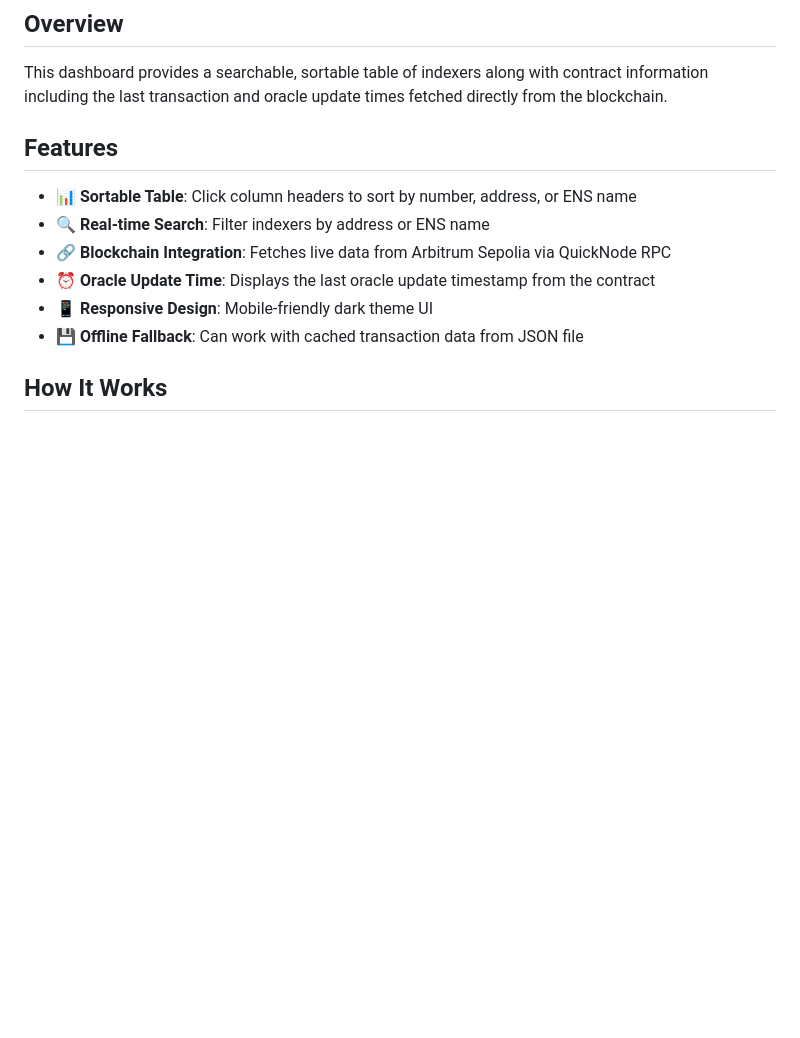
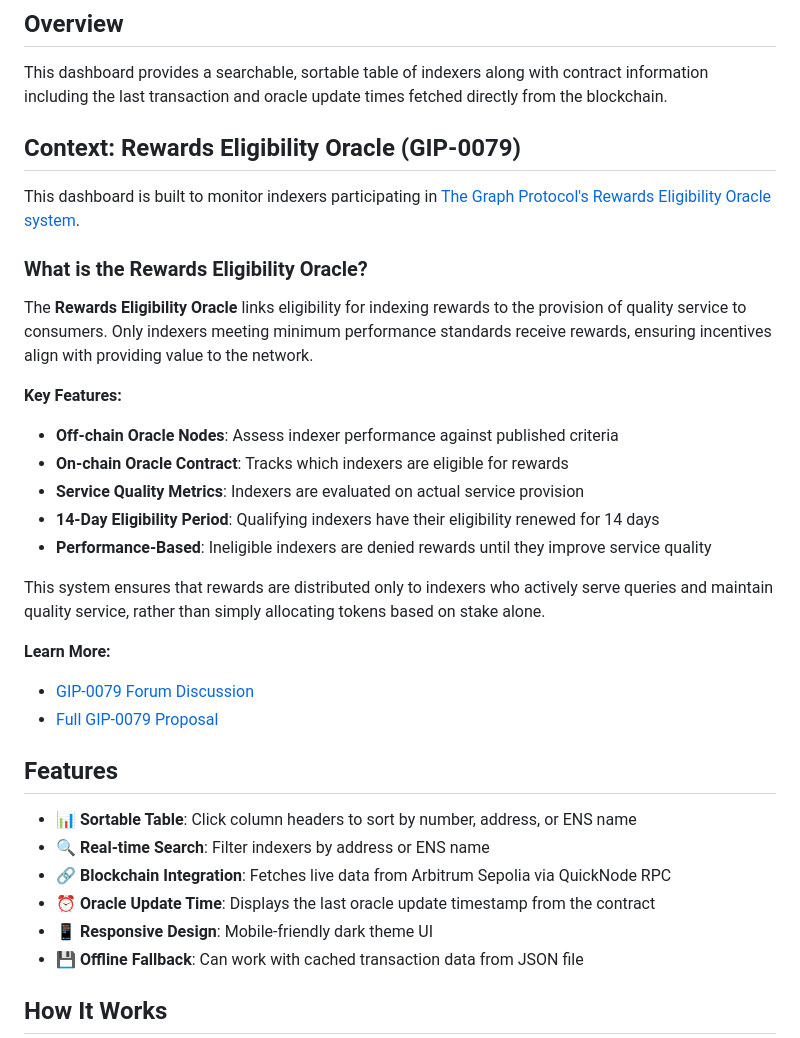
Before and after one commit to pdiomede/reo-dashboard, a Markdown page: README.md, the part around the change. Drawn GitHub-style; blank space fills up the shorter version.

Commit message:
docs: Add context about Rewards Eligibility Oracle (GIP-0079)
- Explain the purpose of the Rewards Eligibility Oracle system
- Detail the 14-day eligibility period and performance metrics
- Add links to GIP-0079 forum discussion and proposal
- Provide context for why this dashboard exists

```diff
--- a/README.md
+++ b/README.md
@@ -5,6 +5,27 @@ A Python script that generates a static HTML dashboard displaying indexer inform
 ## Overview
 
 This dashboard provides a searchable, sortable table of indexers along with contract information including the last transaction and oracle update times fetched directly from the blockchain.
+
+## Context: Rewards Eligibility Oracle (GIP-0079)
+
+This dashboard is built to monitor indexers participating in [The Graph Protocol's Rewards Eligibility Oracle system](https://forum.thegraph.com/t/gip-0079-indexer-rewards-eligibility-oracle/6734).
+
+### What is the Rewards Eligibility Oracle?
+
+The **Rewards Eligibility Oracle** links eligibility for indexing rewards to the provision of quality service to consumers. Only indexers meeting minimum performance standards receive rewards, ensuring incentives align with providing value to the network.
+
+**Key Features:**
+- **Off-chain Oracle Nodes**: Assess indexer performance against published criteria
+- **On-chain Oracle Contract**: Tracks which indexers are eligible for rewards
+- **Service Quality Metrics**: Indexers are evaluated on actual service provision
+- **14-Day Eligibility Period**: Qualifying indexers have their eligibility renewed for 14 days
+- **Performance-Based**: Ineligible indexers are denied rewards until they improve service quality
+
+This system ensures that rewards are distributed only to indexers who actively serve queries and maintain quality service, rather than simply allocating tokens based on stake alone.
+
+**Learn More:**
+- [GIP-0079 Forum Discussion](https://forum.thegraph.com/t/gip-0079-indexer-rewards-eligibility-oracle/6734)
+- [Full GIP-0079 Proposal](https://forum.thegraph.com/t/gip-0079-indexer-rewards-eligibility-oracle/6734)
 
 ## Features
 
```
